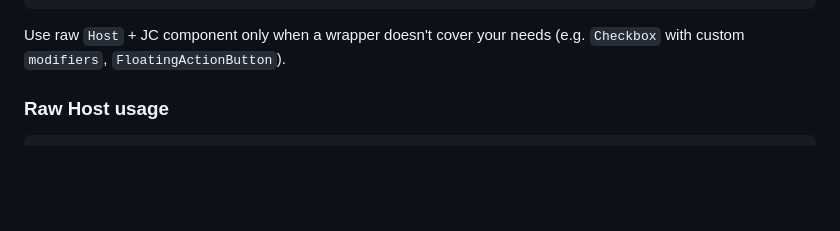
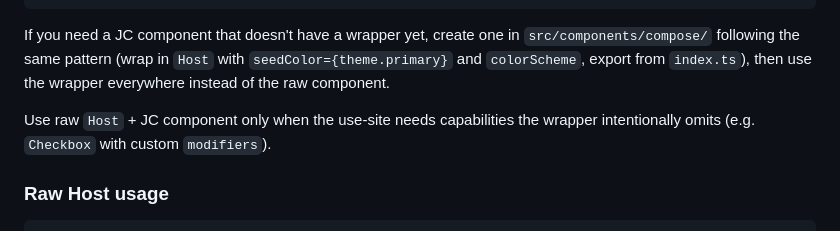
Before and after one commit to antontanderup/ahealthyhabit, a Markdown page: STYLEGUIDE.md, the part around the change. GitHub-like rendering; blank space fills up the shorter version.

Commit message:
docs: require creating a wrapper for any new JC component used
Co-Authored-By: Claude Sonnet 4.6 <noreply@anthropic.com>
Claude-Session: https://claude.ai/code/session_01JNwJ2bmKq8dWyLssdobzgk

````diff
--- a/STYLEGUIDE.md
+++ b/STYLEGUIDE.md
@@ -96,7 +96,9 @@ import {
 <ComposeButton label={t('save')} onClick={handleSave} />
 ```
 
-Use raw `Host` + JC component only when a wrapper doesn't cover your needs (e.g. `Checkbox` with custom `modifiers`, `FloatingActionButton`).
+If you need a JC component that doesn't have a wrapper yet, create one in `src/components/compose/` following the same pattern (wrap in `Host` with `seedColor={theme.primary}` and `colorScheme`, export from `index.ts`), then use the wrapper everywhere instead of the raw component.
+
+Use raw `Host` + JC component only when the use-site needs capabilities the wrapper intentionally omits (e.g. `Checkbox` with custom `modifiers`).
 
 ### Raw Host usage
 
````
